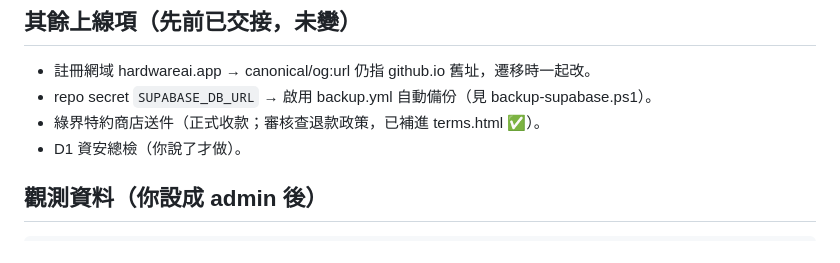
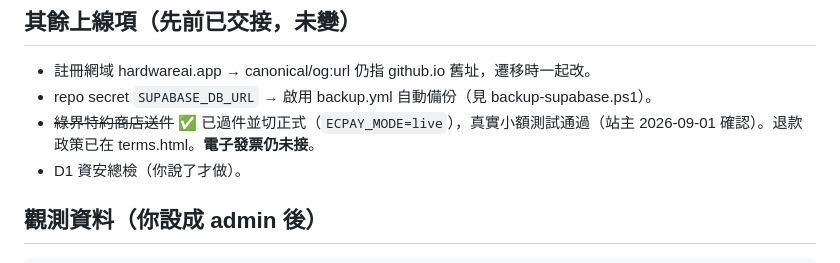
Before and after one commit to BarryChen1003/voltsketch, a Markdown page: LAUNCH-CHECKLIST.md, the part around the change. Drawn GitHub-style.

```diff
--- a/LAUNCH-CHECKLIST.md
+++ b/LAUNCH-CHECKLIST.md
@@ -59,7 +59,7 @@
 ## 其餘上線項（先前已交接，未變）
 - 註冊網域 hardwareai.app → canonical/og:url 仍指 github.io 舊址，遷移時一起改。
 - repo secret `SUPABASE_DB_URL` → 啟用 backup.yml 自動備份（見 backup-supabase.ps1）。
-- 綠界特約商店送件（正式收款；審核查退款政策，已補進 terms.html ✅）。
+- ~~綠界特約商店送件~~ ✅ 已過件並切正式（`ECPAY_MODE=live`），真實小額測試通過（站主 2026-09-01 確認）。退款政策已在 terms.html。**電子發票仍未接**。
 - D1 資安總檢（你說了才做）。
 
 ## 觀測資料（你設成 admin 後）
```
Also changed, not shown: NEW-SESSION.md (+3 -0 lines), TODO.md (+7 -6 lines).
